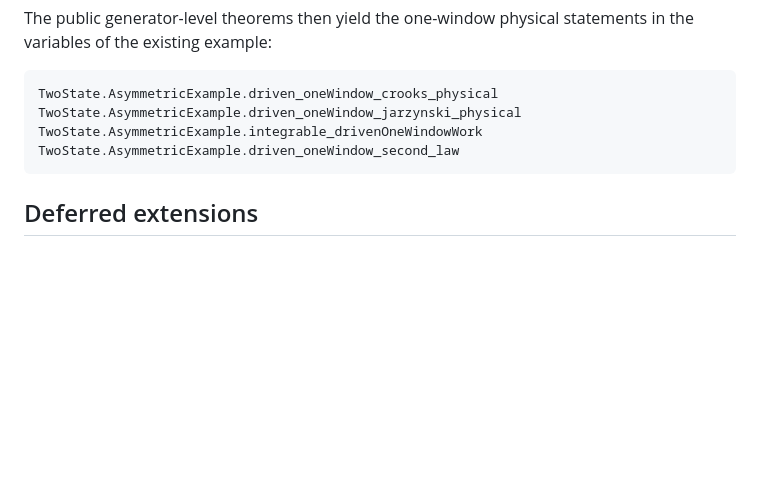
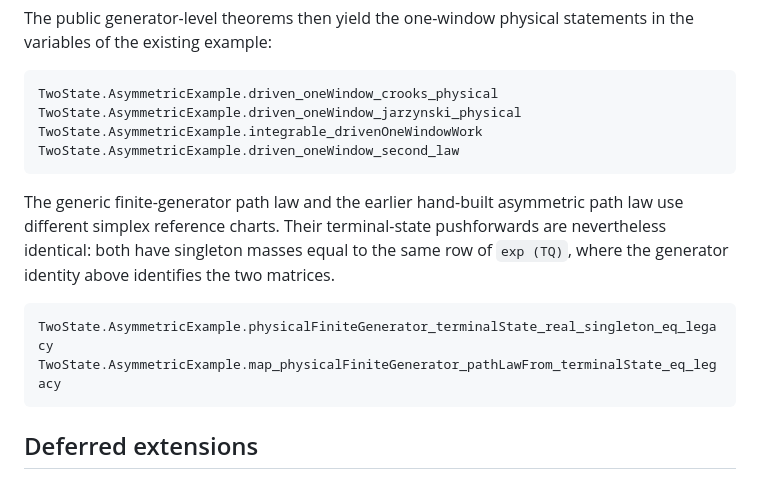
Before and after one commit to kiyo-e/CrooksJarzynskiLean, a Markdown page: DRIVEN_PROTOCOL.md, the part around the change. Drawn GitHub-style; blank space fills up the shorter version.

Commit message:
docs: record the asymmetric terminal-law comparison

````diff
--- a/DRIVEN_PROTOCOL.md
+++ b/DRIVEN_PROTOCOL.md
@@ -205,6 +205,17 @@ TwoState.AsymmetricExample.integrable_drivenOneWindowWork
 TwoState.AsymmetricExample.driven_oneWindow_second_law
 ```
 
+The generic finite-generator path law and the earlier hand-built asymmetric
+path law use different simplex reference charts. Their terminal-state
+pushforwards are nevertheless identical: both have singleton masses equal to
+the same row of `exp (TQ)`, where the generator identity above identifies the
+two matrices.
+
+```lean
+TwoState.AsymmetricExample.physicalFiniteGenerator_terminalState_real_singleton_eq_legacy
+TwoState.AsymmetricExample.map_physicalFiniteGenerator_pathLawFrom_terminalState_eq_legacy
+```
+
 ## Deferred extensions
 
 The measure construction intentionally remains on the raw reverse-oriented
````
